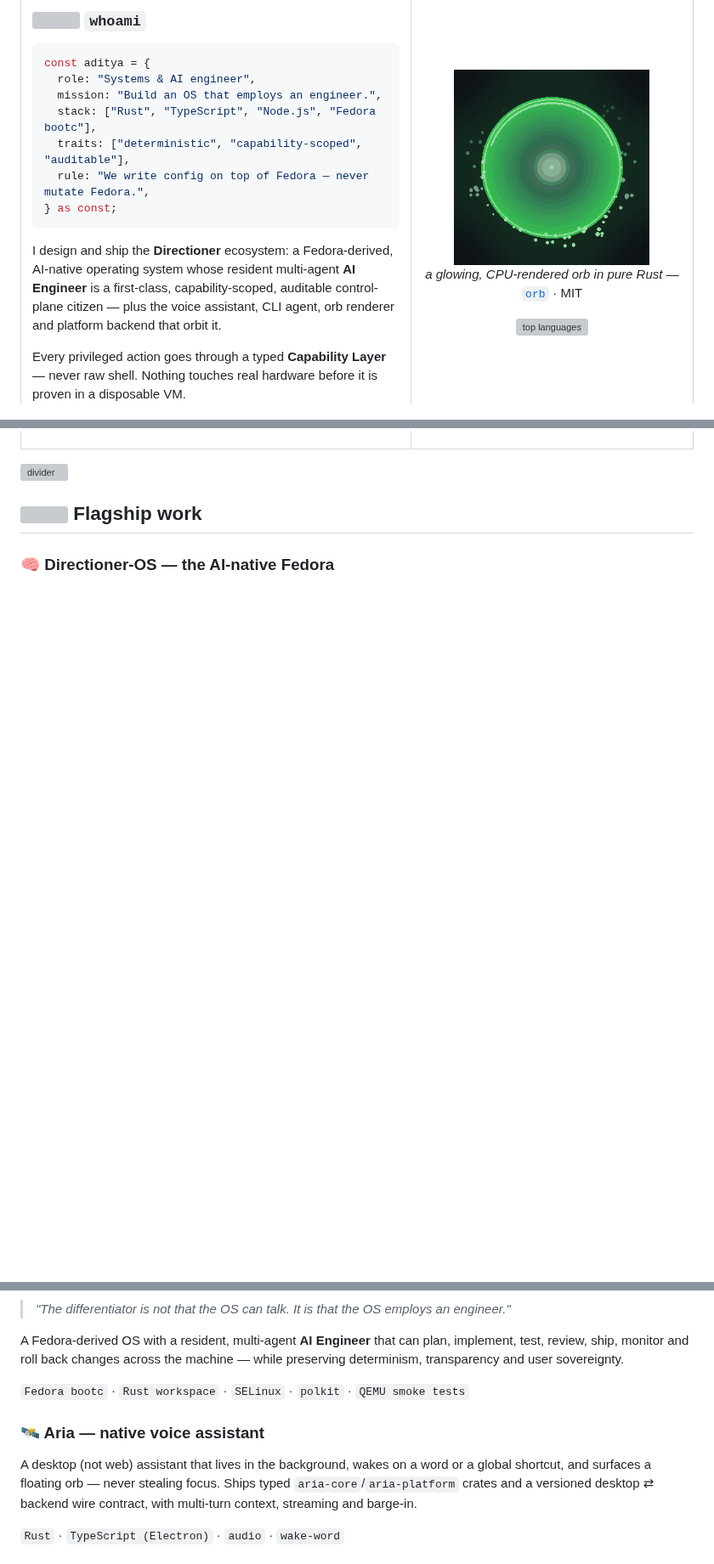
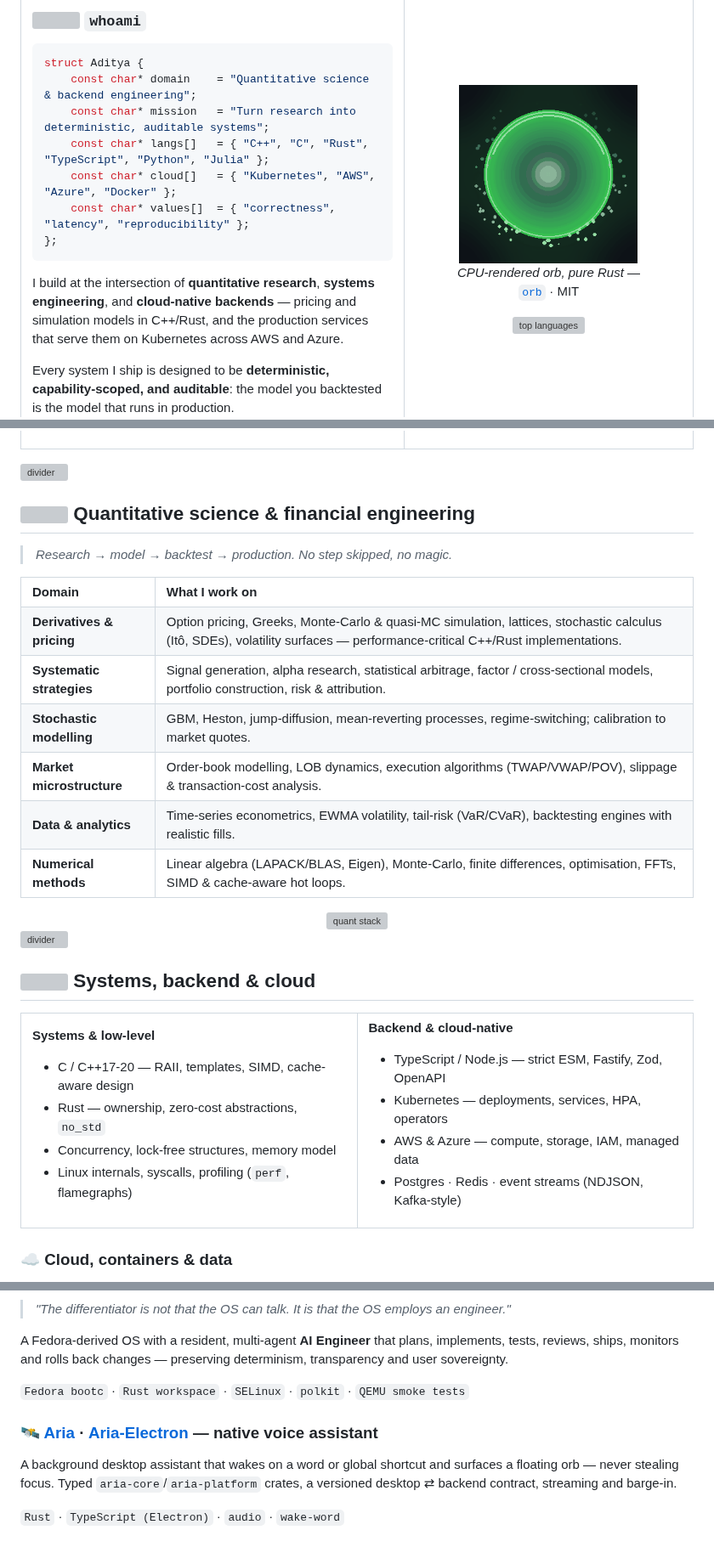
Before and after one commit to aditya-munday/aditya-munday, a Markdown page: README.md, 3 parts joined by grey strips. Shown at 85% size. Drawn GitHub-style; pictures changed too: orb.gif; blank space fills up the shorter version; grey boxes are pictures that could not be loaded.

Commit message:
Upgrade profile README: quant + systems + backend, quant hero animation

````diff
--- a/README.md
+++ b/README.md
@@ -34,20 +36,20 @@
 
-```ts
-const aditya = {
-  role: "Systems & AI engineer",
-  mission: "Build an OS that employs an engineer.",
-  stack: ["Rust", "TypeScript", "Node.js", "Fedora bootc"],
-  traits: ["deterministic", "capability-scoped", "auditable"],
-  rule: "We write config on top of Fedora — never mutate Fedora.",
-} as const;
+```cpp
+struct Aditya {
+    const char* domain    = "Quantitative science & backend engineering";
+    const char* mission   = "Turn research into deterministic, auditable systems";
+    const char* langs[]   = { "C++", "C", "Rust", "TypeScript", "Python", "Julia" };
+    const char* cloud[]   = { "Kubernetes", "AWS", "Azure", "Docker" };
+    const char* values[]  = { "correctness", "latency", "reproducibility" };
+};
 ```
 
-I design and ship the **Directioner** ecosystem: a Fedora-derived, AI-native
-operating system whose resident multi-agent **AI Engineer** is a first-class,
-capability-scoped, auditable control-plane citizen — plus the voice assistant,
-CLI agent, orb renderer and platform backend that orbit it.
+I build at the intersection of **quantitative research**, **systems
+engineering**, and **cloud-native backends** — pricing and simulation models in
+C++/Rust, and the production services that serve them on Kubernetes across AWS
+and Azure.
 
-Every privileged action goes through a typed **Capability Layer** — never raw
-shell. Nothing touches real hardware before it is proven in a disposable VM.
+Every system I ship is designed to be **deterministic, capability-scoped, and
+auditable**: the model you backtested is the model that runs in production.
 
 </td>
@@ -68,6 +69,54 @@ shell. Nothing touches real hardware before it is proven in a disposable VM.
 <img src="https://capsule-render.vercel.app/api?type=rect&color=gradient&customColorList=6,11,20&height=3" width="100%" alt="divider"/>
 
-<!-- ░▒▓ FLAGSHIP PROJECTS ▓▒░ -->
-## <img src="https://media.giphy.com/media/W5N6TjFK5kzB6/giphy.gif" width="26"/> Flagship work
+<!-- ═══════════════════ QUANT & FINANCIAL ENGINEERING ═══════════════════ -->
+## <img src="https://media.giphy.com/media/3o7btPCcdNniyf0ArS/giphy.gif" width="24"/> Quantitative science &amp; financial engineering
 
-### 🧠 Directioner-OS — the AI-native Fedora
+> *Research → model → backtest → production. No step skipped, no magic.*
+
+<table>
+<tr><th align="left">Domain</th><th align="left">What I work on</th></tr>
+<tr><td><b>Derivatives &amp; pricing</b></td><td>Option pricing, Greeks, Monte-Carlo &amp; quasi-MC simulation, lattices, stochastic calculus (Itô, SDEs), volatility surfaces — performance-critical C++/Rust implementations.</td></tr>
+<tr><td><b>Systematic strategies</b></td><td>Signal generation, alpha research, statistical arbitrage, factor / cross-sectional models, portfolio construction, risk &amp; attribution.</td></tr>
+<tr><td><b>Stochastic modelling</b></td><td>GBM, Heston, jump-diffusion, mean-reverting processes, regime-switching; calibration to market quotes.</td></tr>
+<tr><td><b>Market microstructure</b></td><td>Order-book modelling, LOB dynamics, execution algorithms (TWAP/VWAP/POV), slippage &amp; transaction-cost analysis.</td></tr>
+<tr><td><b>Data &amp; analytics</b></td><td>Time-series econometrics, EWMA volatility, tail-risk (VaR/CVaR), backtesting engines with realistic fills.</td></tr>
+<tr><td><b>Numerical methods</b></td><td>Linear algebra (LAPACK/BLAS, Eigen), Monte-Carlo, finite differences, optimisation, FFTs, SIMD &amp; cache-aware hot loops.</td></tr>
+</table>
+
+<div align="center">
+
+<img src="https://skillicons.dev/icons?i=c,cpp,rust,python,julia,tensorflow,pytorch,r,latex,postgres,redis,linux&theme=dark" alt="quant stack"/>
+
+</div>
+
+<img src="https://capsule-render.vercel.app/api?type=rect&color=gradient&customColorList=6,11,20&height=3" width="100%" alt="divider"/>
+
+<!-- ═══════════════════ SYSTEMS & BACKEND ═══════════════════ -->
+## <img src="https://media.giphy.com/media/QssGEmpkyEOhBCb7e1/giphy.gif" width="24"/> Systems, backend &amp; cloud
+
+<table>
+<tr>
+<td width="50%" valign="top">
+
+**Systems &amp; low-level**
+- C / C++17-20 — RAII, templates, SIMD, cache-aware design
+- Rust — ownership, zero-cost abstractions, `no_std`
+- Concurrency, lock-free structures, memory model
+- Linux internals, syscalls, profiling (`perf`, flamegraphs)
+
+</td>
+<td width="50%" valign="top">
+
+**Backend &amp; cloud-native**
+- TypeScript / Node.js — strict ESM, Fastify, Zod, OpenAPI
+- Kubernetes — deployments, services, HPA, operators
+- AWS &amp; Azure — compute, storage, IAM, managed data
+- Postgres · Redis · event streams (NDJSON, Kafka-style)
+
+</td>
+</tr>
+</table>
+
+### ☁️ Cloud, containers &amp; data
+<div align="center">
+
@@ -74,16 +133,15 @@ shell. Nothing touches real hardware before it is proven in a disposable VM.
 > *"The differentiator is not that the OS can talk. It is that the OS employs an engineer."*
 
-A Fedora-derived OS with a resident, multi-agent **AI Engineer** that can plan,
-implement, test, review, ship, monitor and roll back changes across the machine
-— while preserving determinism, transparency and user sovereignty.
+A Fedora-derived OS with a resident, multi-agent **AI Engineer** that plans,
+implements, tests, reviews, ships, monitors and rolls back changes — preserving
+determinism, transparency and user sovereignty.
 
 `Fedora bootc` · `Rust workspace` · `SELinux` · `polkit` · `QEMU smoke tests`
 
-### 🛰️ Aria — native voice assistant
-A desktop (not web) assistant that lives in the background, wakes on a word or a
-global shortcut, and surfaces a floating orb — never stealing focus. Ships typed
-`aria-core`/`aria-platform` crates and a versioned desktop ⇄ backend wire contract,
-with multi-turn context, streaming and barge-in.
+### 🛰️ [Aria](https://github.com/aditya-munday/Aria) · [Aria-Electron](https://github.com/aditya-munday/Aria-Electron) — native voice assistant
+A background desktop assistant that wakes on a word or global shortcut and
+surfaces a floating orb — never stealing focus. Typed `aria-core`/`aria-platform`
+crates, a versioned desktop ⇄ backend contract, streaming and barge-in.
 
 `Rust` · `TypeScript (Electron)` · `audio` · `wake-word`
 
````
Also changed, not shown: other parts of README.md (+59 -53 lines), quant.gif (added).
